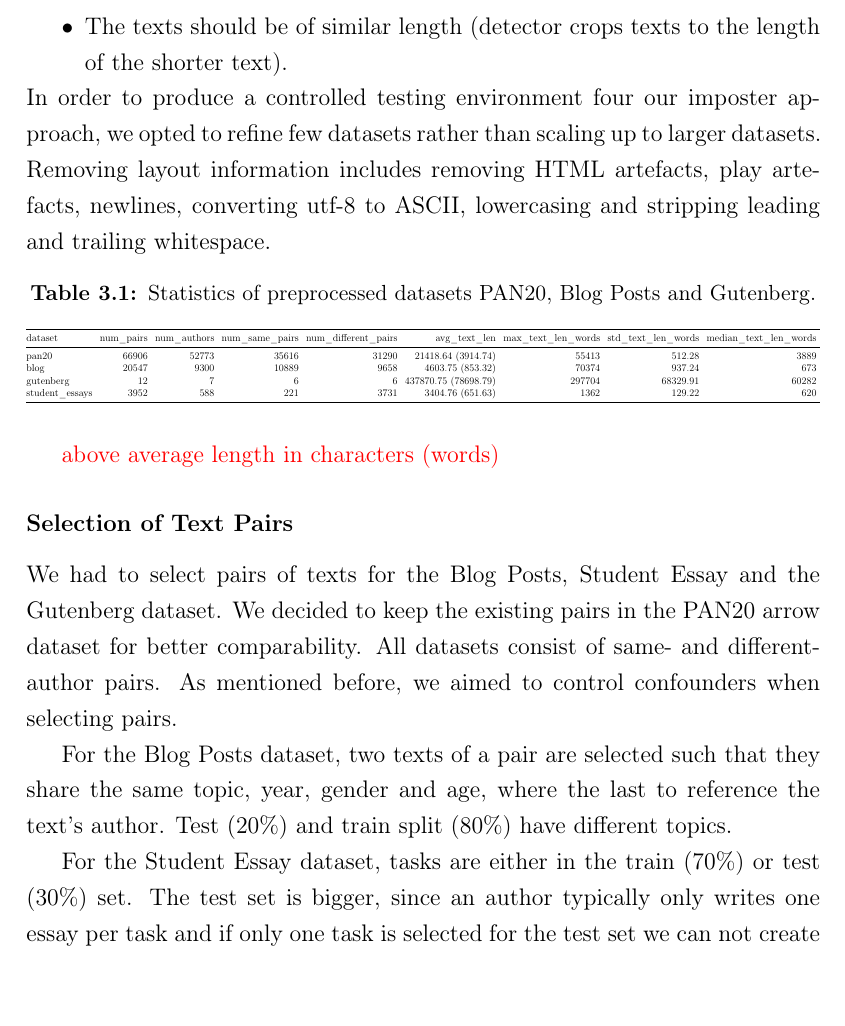
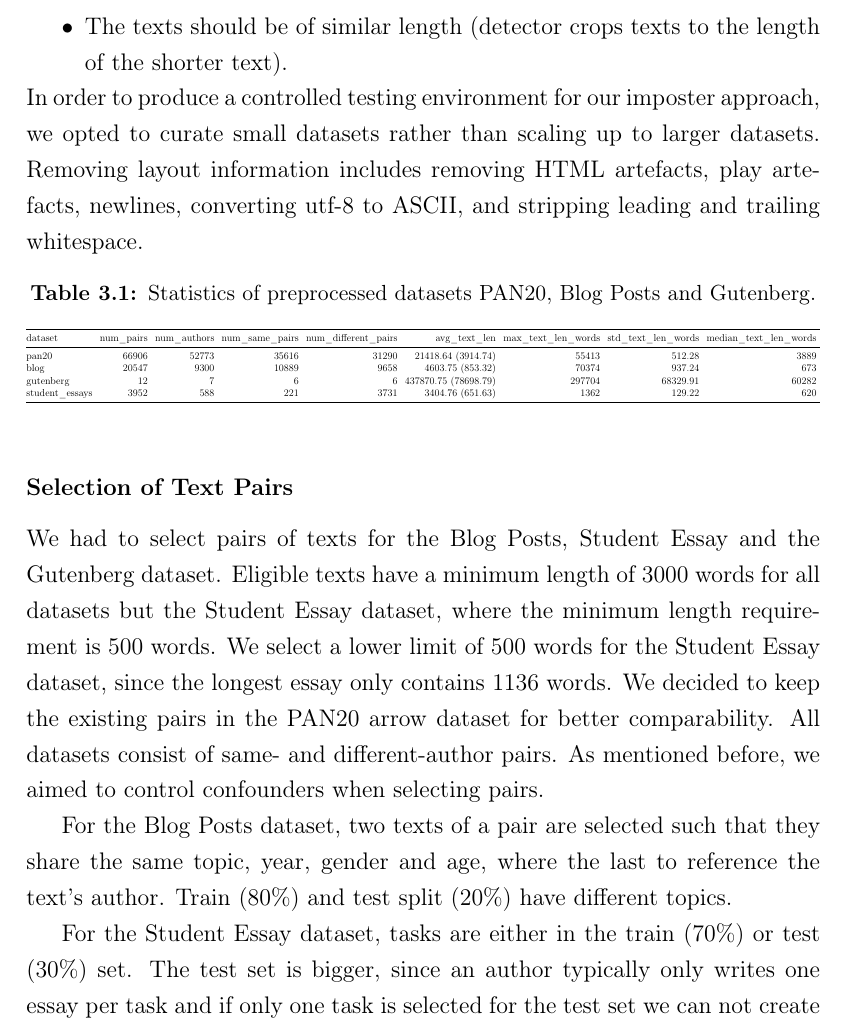
Before and after one commit to KlaraGtknst/master-thesis, a LaTeX thesis (main.tex, which reads chapter/section-03/dataset.tex): part of page 17 of 41, cut so that both start at the same text. Compiled offline with pdfLaTeX.

Commit message:
feat: Improve dataset chapter

```diff
--- a/chapter/section-03/dataset.tex
+++ b/chapter/section-03/dataset.tex
@@ -60,10 +60,10 @@ The requirements for the preprocessing are:
     \item The texts are stripped of all format/ layout information to obtain plain text before saving them as arrow files.
     \item The texts should be of similar length (detector crops texts to the length of the shorter text).
 \end{itemize}
-In order to produce a controlled testing environment four our imposter approach,
-we opted to refine few datasets rather than scaling up to larger datasets.
+In order to produce a controlled testing environment for our imposter approach,
+we opted to curate small datasets rather than scaling up to larger datasets.
 Removing layout information includes removing HTML artefacts, play artefacts, newlines,
-converting utf-8 to ASCII, lowercasing and stripping leading and trailing whitespace.
+converting utf-8 to ASCII, and stripping leading and trailing whitespace.
 
 \begin{table}[h]
 \centering\small
@@ -82,19 +82,22 @@ student\_essays & 3952  & 588   & 221   & 3731  & 3404.76 (651.63)     & 1362
 \end{tabular}%
 }
 \end{table}
-\textcolor{red}{above average length in characters (words)}
 
 \subsubsection{Selection of Text Pairs}
 \label{subsubsec:dataset_text_pair_selection}
 
 We had to select pairs of texts for the \dataBlog{}, \dataStudent{} and the \dataGutenberg{} dataset.
+Eligible texts have a minimum length of \num{3000} words for all datasets but the \dataStudent{} dataset,
+where the minimum length requirement is \num{500} words.
+We select a lower limit of \num{500} words for the \dataStudent{} dataset,
+since the longest essay only contains \num{1136} words.
 We decided to keep the existing pairs in the \dataPan{} arrow dataset for better comparability.
 All datasets consist of same- and different-author pairs.
 As mentioned before, we aimed to control confounders when selecting pairs.
 
 For the \dataBlog{} dataset,
 two texts of a pair are selected such that they share the same topic, year, gender and age, where the last to reference the text's author.
-Test (20\%) and train split (80\%) have different topics.
+Train (80\%) and test split (20\%) have different topics.
 
 For the \dataStudent{} dataset,
 tasks are either in the train (70\%) or test (30\%) set.
```
